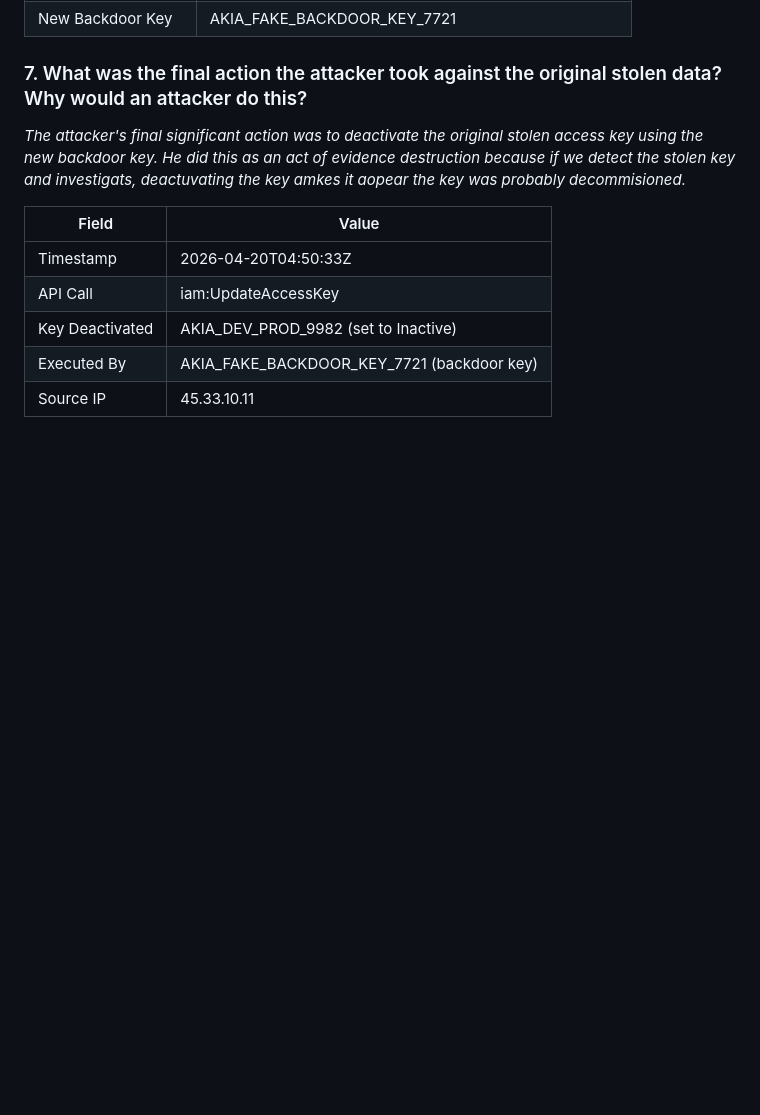
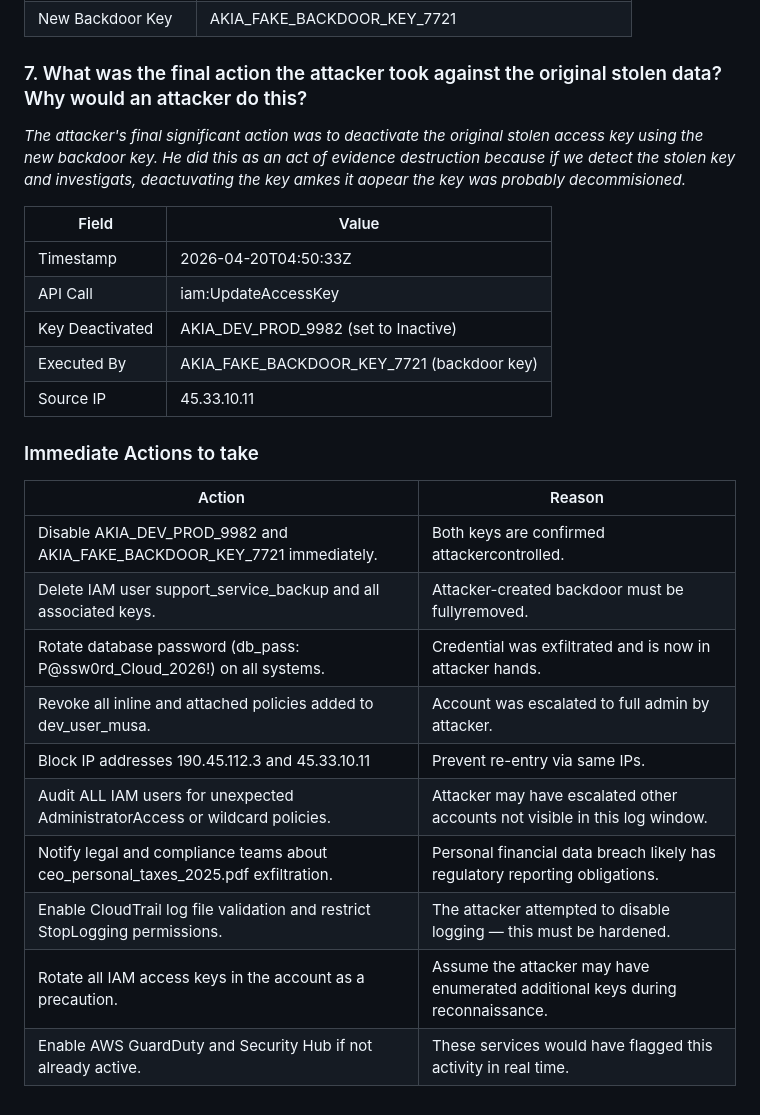
Before and after one commit to Oluwaferanmi-IR/Cybersecurity-portfolio, a Markdown page: SOC ANALYSIS/CLOUD FORENSIC INVESTIGATION REPORT.md, the part around the change. Drawn GitHub-style; blank space fills up the shorter version.

```diff
--- a/SOC ANALYSIS/CLOUD FORENSIC INVESTIGATION REPORT.md
+++ b/SOC ANALYSIS/CLOUD FORENSIC INVESTIGATION REPORT.md
@@ -159,3 +159,18 @@ Which specific file was downloaded from S3? Provide the Bucket name and the File
 |Key Deactivated| AKIA_DEV_PROD_9982 (set to Inactive)
 |Executed By| AKIA_FAKE_BACKDOOR_KEY_7721 (backdoor key)
 |Source IP| 45.33.10.11
+
+### Immediate Actions to take
+
+|Action|Reason|
+|------|------|
+|Disable AKIA_DEV_PROD_9982 and AKIA_FAKE_BACKDOOR_KEY_7721 immediately. |Both keys are confirmed attackercontrolled.
+| Delete IAM user support_service_backup and all associated keys. | Attacker-created backdoor must be fullyremoved.
+| Rotate database password (db_pass: P@ssw0rd_Cloud_2026!) on all systems. | Credential was exfiltrated and is now in attacker hands.
+|Revoke all inline and attached policies added to dev_user_musa. | Account was escalated to full admin by attacker.
+|Block IP addresses 190.45.112.3 and 45.33.10.11 | Prevent re-entry via same IPs.
+| Audit ALL IAM users for unexpected AdministratorAccess or wildcard policies. | Attacker may have escalated other accounts not visible in this log window.
+|Notify legal and compliance teams about ceo_personal_taxes_2025.pdf exfiltration. |Personal financial data breach likely has regulatory reporting obligations.
+| Enable CloudTrail log file validation and restrict StopLogging permissions. |The attacker attempted to disable logging — this must be hardened.
+| Rotate all IAM access keys in the account as a precaution. | Assume the attacker may have enumerated additional keys during reconnaissance.
+|Enable AWS GuardDuty and Security Hub if not already active. |These services would have flagged this activity in real time.
```
